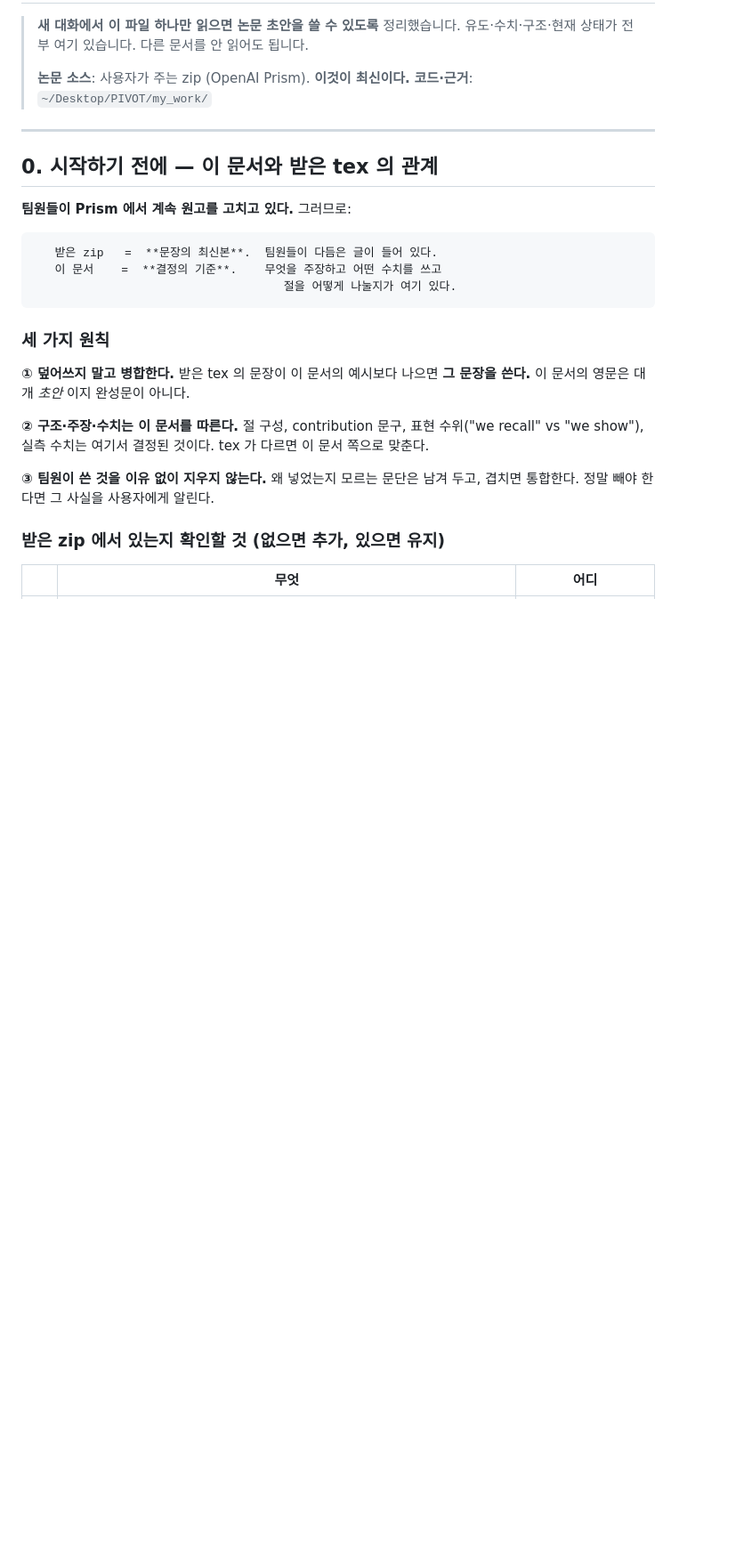
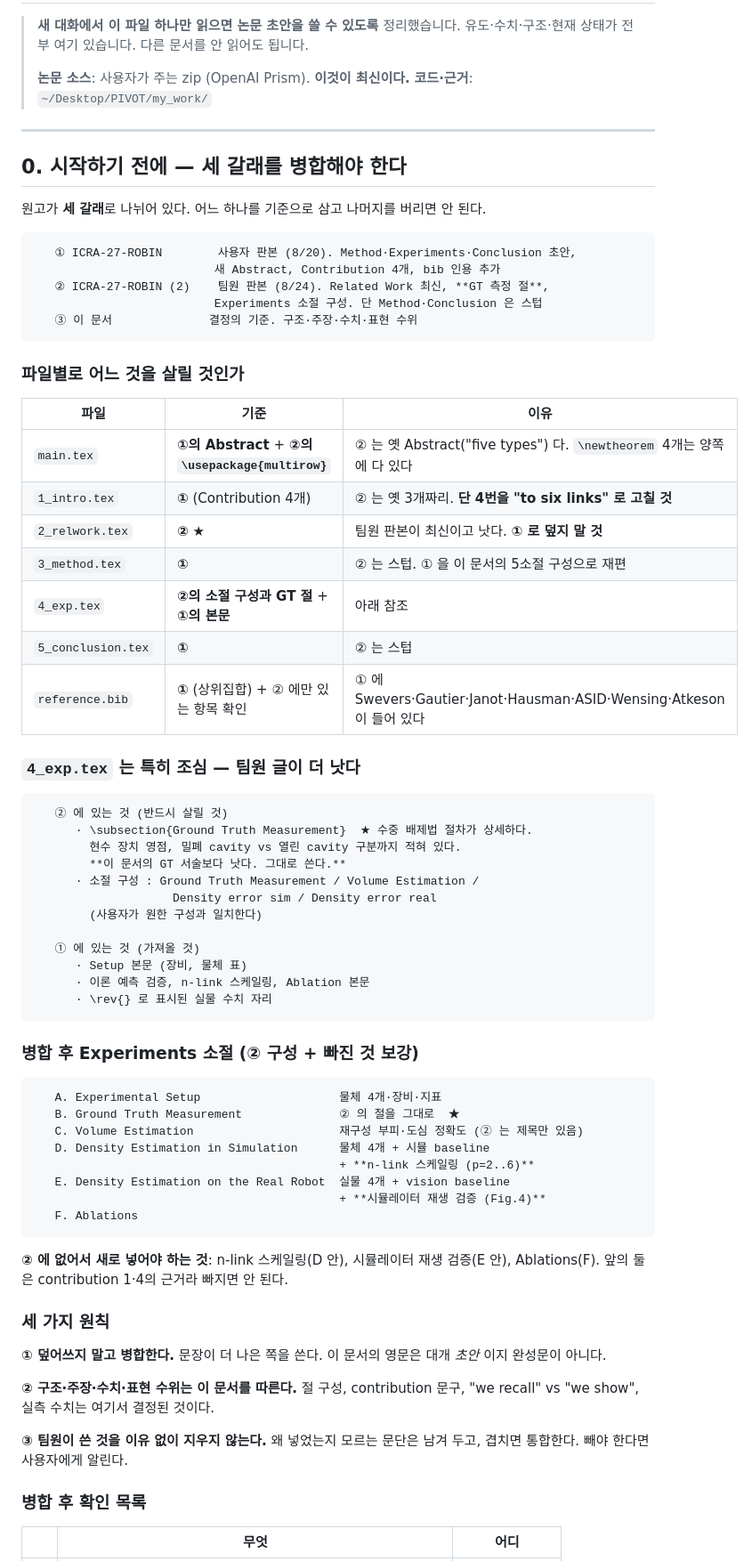
Before and after one commit to LEE9396/PIVOT, a Markdown page: my_work/PAPER_HANDOFF.md, the part around one of its changes. Shown at 89% size. GitHub-like rendering; blank space fills up the shorter version.

````diff
--- a/my_work/PAPER_HANDOFF.md
+++ b/my_work/PAPER_HANDOFF.md
@@ -8,29 +8,76 @@
 
 ---
 
-## 0. 시작하기 전에 — 이 문서와 받은 tex 의 관계
+## 0. 시작하기 전에 — 세 갈래를 병합해야 한다
 
-**팀원들이 Prism 에서 계속 원고를 고치고 있다.** 그러므로:
+원고가 **세 갈래**로 나뉘어 있다. 어느 하나를 기준으로 삼고 나머지를 버리면
+안 된다.
 
 ```
-   받은 zip   =  **문장의 최신본**.  팀원들이 다듬은 글이 들어 있다.
-   이 문서    =  **결정의 기준**.    무엇을 주장하고 어떤 수치를 쓰고
-                                    절을 어떻게 나눌지가 여기 있다.
+   ① ICRA-27-ROBIN        사용자 판본 (8/20). Method·Experiments·Conclusion 초안,
+                          새 Abstract, Contribution 4개, bib 인용 추가
+   ② ICRA-27-ROBIN (2)    팀원 판본 (8/24). Related Work 최신, **GT 측정 절**,
+                          Experiments 소절 구성. 단 Method·Conclusion 은 스텁
+   ③ 이 문서              결정의 기준. 구조·주장·수치·표현 수위
 ```
+
+### 파일별로 어느 것을 살릴 것인가
+
+| 파일 | 기준 | 이유 |
+| --- | --- | --- |
+| `main.tex` | **①의 Abstract** + **②의 `\usepackage{multirow}`** | ② 는 옛 Abstract("five types") 다. `\newtheorem` 4개는 양쪽에 다 있다 |
+| `1_intro.tex` | **①** (Contribution 4개) | ② 는 옛 3개짜리. **단 4번을 "to six links" 로 고칠 것** |
+| `2_relwork.tex` | **②** ★ | 팀원 판본이 최신이고 낫다. **① 로 덮지 말 것** |
+| `3_method.tex` | **①** | ② 는 스텁. ① 을 이 문서의 5소절 구성으로 재편 |
+| `4_exp.tex` | **②의 소절 구성과 GT 절** + **①의 본문** | 아래 참조 |
+| `5_conclusion.tex` | **①** | ② 는 스텁 |
+| `reference.bib` | **①** (상위집합) + ② 에만 있는 항목 확인 | ① 에 Swevers·Gautier·Janot·Hausman·ASID·Wensing·Atkeson 이 들어 있다 |
+
+### `4_exp.tex` 는 특히 조심 — 팀원 글이 더 낫다
+
+```
+   ② 에 있는 것 (반드시 살릴 것)
+      · \subsection{Ground Truth Measurement}  ★ 수중 배제법 절차가 상세하다.
+        현수 장치 영점, 밀폐 cavity vs 열린 cavity 구분까지 적혀 있다.
+        **이 문서의 GT 서술보다 낫다. 그대로 쓴다.**
+      · 소절 구성 : Ground Truth Measurement / Volume Estimation /
+                    Density error sim / Density error real
+        (사용자가 원한 구성과 일치한다)
+
+   ① 에 있는 것 (가져올 것)
+      · Setup 본문 (장비, 물체 표)
+      · 이론 예측 검증, n-link 스케일링, Ablation 본문
+      · \rev{} 로 표시된 실물 수치 자리
+```
+
+### 병합 후 Experiments 소절 (② 구성 + 빠진 것 보강)
+
+```
+   A. Experimental Setup                    물체 4개·장비·지표
+   B. Ground Truth Measurement              ② 의 절을 그대로  ★
+   C. Volume Estimation                     재구성 부피·도심 정확도 (② 는 제목만 있음)
+   D. Density Estimation in Simulation      물체 4개 + 시뮬 baseline
+                                            + **n-link 스케일링 (p=2..6)**
+   E. Density Estimation on the Real Robot  실물 4개 + vision baseline
+                                            + **시뮬레이터 재생 검증 (Fig.4)**
+   F. Ablations
+```
+
+**② 에 없어서 새로 넣어야 하는 것**: n-link 스케일링(D 안), 시뮬레이터 재생
+검증(E 안), Ablations(F). 앞의 둘은 contribution 1·4의 근거라 빠지면 안 된다.
 
 ### 세 가지 원칙
 
-**① 덮어쓰지 말고 병합한다.** 받은 tex 의 문장이 이 문서의 예시보다 나으면
-**그 문장을 쓴다.** 이 문서의 영문은 대개 *초안* 이지 완성문이 아니다.
+**① 덮어쓰지 말고 병합한다.** 문장이 더 나은 쪽을 쓴다. 이 문서의 영문은
+대개 *초안* 이지 완성문이 아니다.
 
-**② 구조·주장·수치는 이 문서를 따른다.** 절 구성, contribution 문구, 표현
-수위("we recall" vs "we show"), 실측 수치는 여기서 결정된 것이다.
-tex 가 다르면 이 문서 쪽으로 맞춘다.
+**② 구조·주장·수치·표현 수위는 이 문서를 따른다.** 절 구성, contribution
+문구, "we recall" vs "we show", 실측 수치는 여기서 결정된 것이다.
 
 **③ 팀원이 쓴 것을 이유 없이 지우지 않는다.** 왜 넣었는지 모르는 문단은
-남겨 두고, 겹치면 통합한다. 정말 빼야 한다면 그 사실을 사용자에게 알린다.
+남겨 두고, 겹치면 통합한다. 빼야 한다면 사용자에게 알린다.
 
-### 받은 zip 에서 **있는지 확인할 것** (없으면 추가, 있으면 유지)
+### 병합 후 확인 목록
 
 | | 무엇 | 어디 |
 | --- | --- | --- |
````
Also changed, not shown: other parts of my_work/PAPER_HANDOFF.md (+50 -76 lines), my_work/PROMPT_FOR_NEW_SESSION.md (added, +68 -0 lines).
